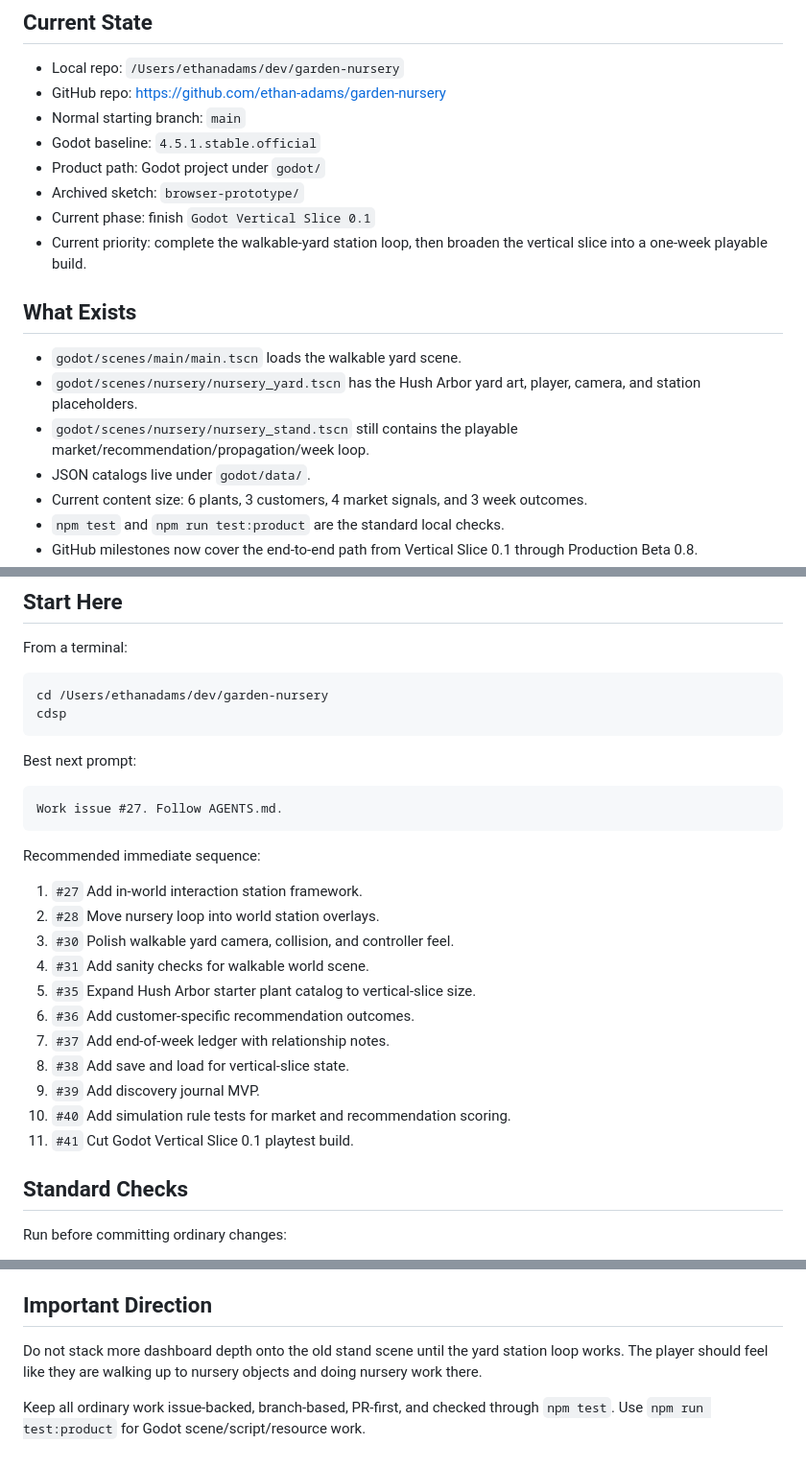
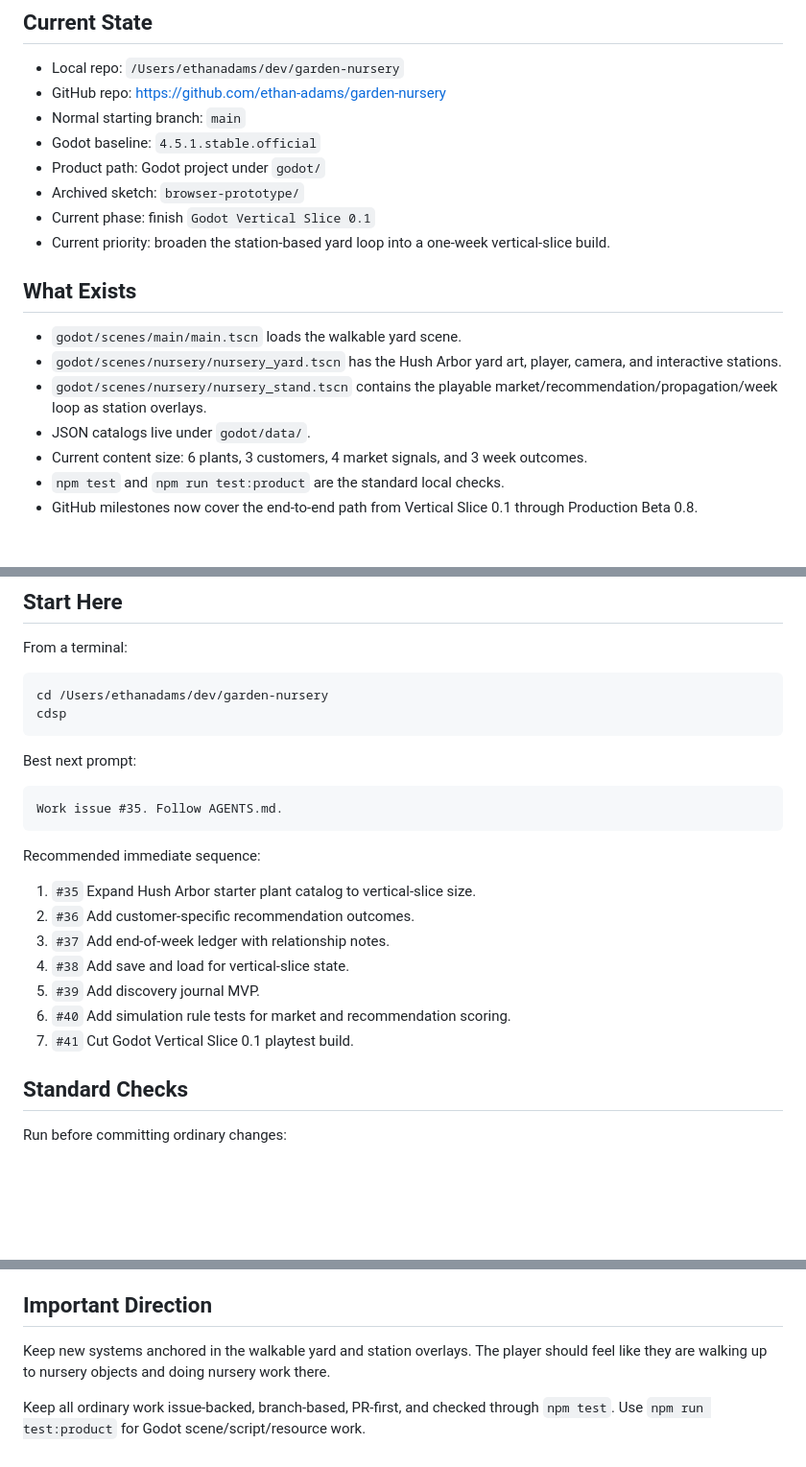
Before and after one commit to ethan-adams/garden-nursery, a Markdown page: docs/session-handoff.md, 3 parts joined by grey strips. Shown at 96% size. GitHub-like rendering; blank space fills up the shorter version.

Commit message:
docs: refresh next work after station loop (#74)

````diff
--- a/docs/session-handoff.md
+++ b/docs/session-handoff.md
@@ -11,13 +11,13 @@ This file is the short "start here" note for a future Codex session. The full pl
 - Product path: Godot project under `godot/`
 - Archived sketch: `browser-prototype/`
 - Current phase: finish `Godot Vertical Slice 0.1`
-- Current priority: complete the walkable-yard station loop, then broaden the vertical slice into a one-week playable build.
+- Current priority: broaden the station-based yard loop into a one-week vertical-slice build.
 
 ## What Exists
 
 - `godot/scenes/main/main.tscn` loads the walkable yard scene.
-- `godot/scenes/nursery/nursery_yard.tscn` has the Hush Arbor yard art, player, camera, and station placeholders.
-- `godot/scenes/nursery/nursery_stand.tscn` still contains the playable market/recommendation/propagation/week loop.
+- `godot/scenes/nursery/nursery_yard.tscn` has the Hush Arbor yard art, player, camera, and interactive stations.
+- `godot/scenes/nursery/nursery_stand.tscn` contains the playable market/recommendation/propagation/week loop as station overlays.
 - JSON catalogs live under `godot/data/`.
 - Current content size: 6 plants, 3 customers, 4 market signals, and 3 week outcomes.
 - `npm test` and `npm run test:product` are the standard local checks.
@@ -35,22 +35,18 @@ cdsp
 Best next prompt:
 
 ```text
-Work issue #27. Follow AGENTS.md.
+Work issue #35. Follow AGENTS.md.
 ```
 
 Recommended immediate sequence:
 
-1. `#27` Add in-world interaction station framework.
-2. `#28` Move nursery loop into world station overlays.
-3. `#30` Polish walkable yard camera, collision, and controller feel.
-4. `#31` Add sanity checks for walkable world scene.
-5. `#35` Expand Hush Arbor starter plant catalog to vertical-slice size.
-6. `#36` Add customer-specific recommendation outcomes.
-7. `#37` Add end-of-week ledger with relationship notes.
-8. `#38` Add save and load for vertical-slice state.
-9. `#39` Add discovery journal MVP.
-10. `#40` Add simulation rule tests for market and recommendation scoring.
-11. `#41` Cut Godot Vertical Slice 0.1 playtest build.
+1. `#35` Expand Hush Arbor starter plant catalog to vertical-slice size.
+2. `#36` Add customer-specific recommendation outcomes.
+3. `#37` Add end-of-week ledger with relationship notes.
+4. `#38` Add save and load for vertical-slice state.
+5. `#39` Add discovery journal MVP.
+6. `#40` Add simulation rule tests for market and recommendation scoring.
+7. `#41` Cut Godot Vertical Slice 0.1 playtest build.
 
 ## Standard Checks
 
@@ -96,6 +92,6 @@ Local export currently requires Godot 4.5.1 Linux export templates installed on
 
 ## Important Direction
 
-Do not stack more dashboard depth onto the old stand scene until the yard station loop works. The player should feel like they are walking up to nursery objects and doing nursery work there.
+Keep new systems anchored in the walkable yard and station overlays. The player should feel like they are walking up to nursery objects and doing nursery work there.
 
 Keep all ordinary work issue-backed, branch-based, PR-first, and checked through `npm test`. Use `npm run test:product` for Godot scene/script/resource work.
````
Also changed, not shown: docs/issue-backlog.md (+6 -6 lines).
